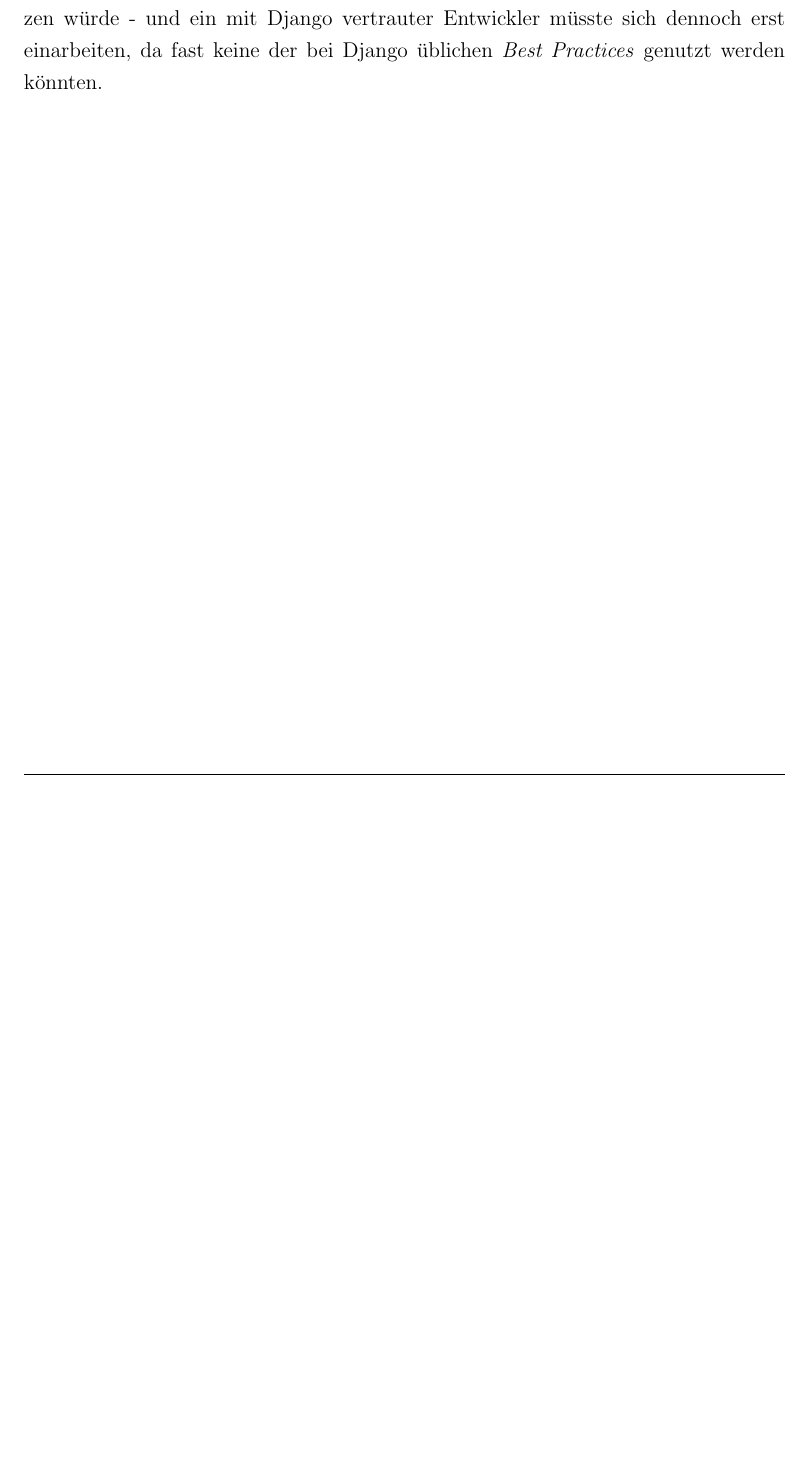
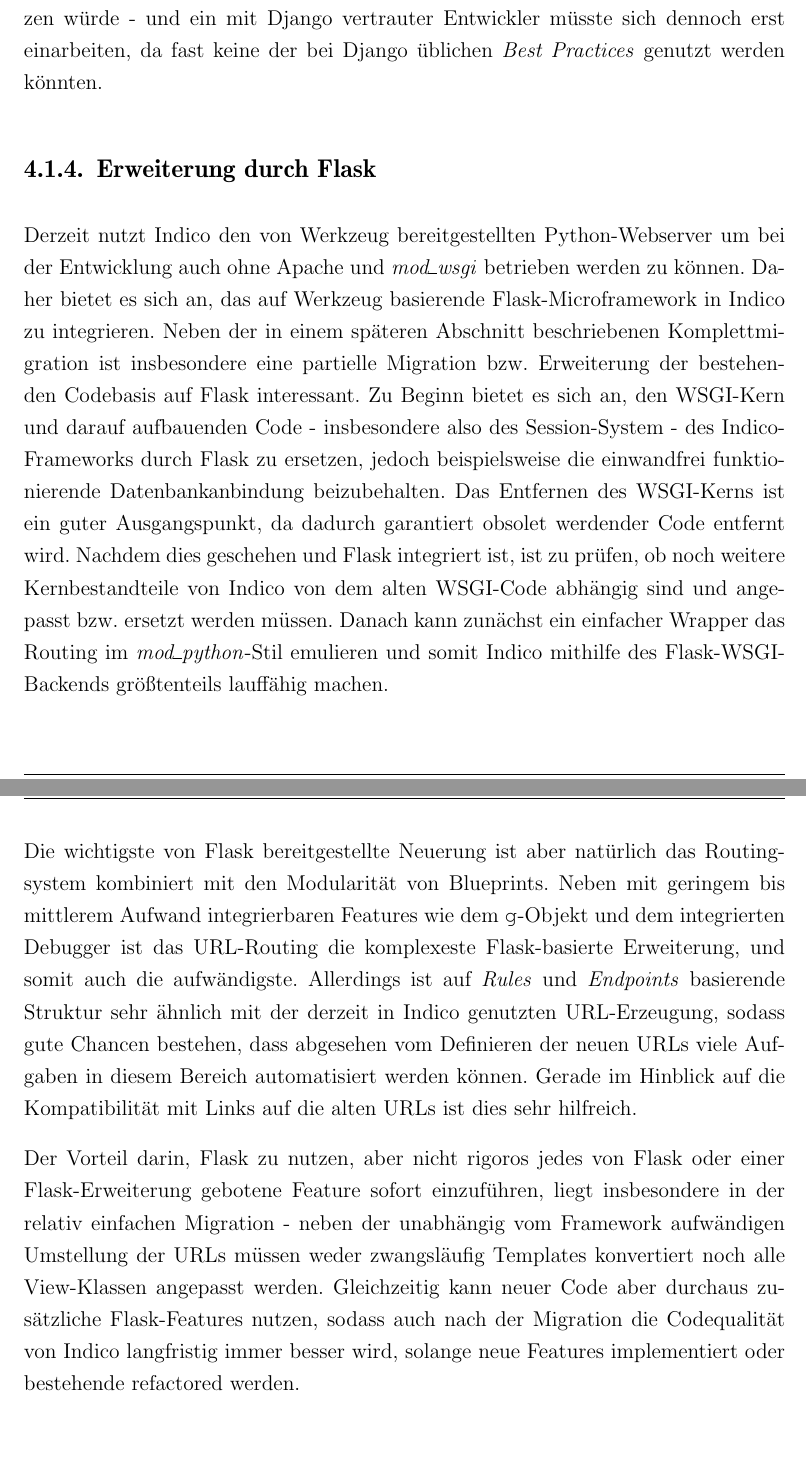
Before and after one commit to ThiefMaster/master-thesis, a LaTeX thesis (Thesis.tex, which reads 04_Auswahl.tex): part of page 55 of 57 before the commit and two parts of pages 55 and 56 of 58 after it, the two joined at a grey line, cut so that both start at the same text, the shorter picture padded with empty space. Compiled offline with pdfLaTeX; an older LaTeX class or package is replaced by its successor.

Commit message:
Selection/Paths/FlaskIndico

```diff
--- a/04_Auswahl.tex
+++ b/04_Auswahl.tex
@@ -110,3 +110,35 @@
 sich bei Django um ein sehr mächtiges und komplexes Framework, welches man bei dieser Lösung nur zu
 einem Bruchteil nutzen würde - und ein mit Django vertrauter Entwickler müsste sich dennoch erst
 einarbeiten, da fast keine der bei Django üblichen \emph{Best Practices} genutzt werden könnten.
+
+
+\subsection{Erweiterung durch Flask}
+Derzeit nutzt Indico den von Werkzeug bereitgestellten Python-Webserver um bei der Entwicklung auch
+ohne Apache und \emph{mod\_wsgi} betrieben werden zu können. Daher bietet es sich an, das auf
+Werkzeug basierende Flask-Microframework in Indico zu integrieren. Neben der in einem späteren
+Abschnitt beschriebenen Komplettmigration ist insbesondere eine partielle Migration bzw. Erweiterung
+der bestehenden Codebasis auf Flask interessant. Zu Beginn bietet es sich an, den WSGI-Kern und
+darauf aufbauenden Code - insbesondere also des Session-System - des Indico-Frameworks durch Flask
+zu ersetzen, jedoch beispielsweise die einwandfrei funktionierende Datenbankanbindung beizubehalten.
+Das Entfernen des WSGI-Kerns ist ein guter Ausgangspunkt, da dadurch garantiert obsolet werdender
+Code entfernt wird. Nachdem dies geschehen und Flask integriert ist, ist zu prüfen, ob noch weitere
+Kernbestandteile von Indico von dem alten WSGI-Code abhängig sind und angepasst bzw. ersetzt werden
+müssen. Danach kann zunächst ein einfacher Wrapper das Routing im \emph{mod\_python}-Stil emulieren
+und somit Indico mithilfe des Flask-WSGI-Backends größtenteils lauffähig machen.
+
+Die wichtigste von Flask bereitgestellte Neuerung ist aber natürlich das Routingsystem kombiniert
+mit den Modularität von Blueprints. Neben mit geringem bis mittlerem Aufwand integrierbaren Features
+wie dem \lstinline{g}-Objekt und dem integrierten Debugger ist das URL-Routing die komplexeste
+Flask-basierte Erweiterung, und somit auch die aufwändigste. Allerdings ist auf \emph{Rules} und
+\emph{Endpoints} basierende Struktur sehr ähnlich mit der derzeit in Indico genutzten URL-Erzeugung,
+sodass gute Chancen bestehen, dass abgesehen vom Definieren der neuen URLs viele Aufgaben in diesem
+Bereich automatisiert werden können. Gerade im Hinblick auf die Kompatibilität mit Links auf die
+alten URLs ist dies sehr hilfreich.
+
+Der Vorteil darin, Flask zu nutzen, aber nicht rigoros jedes von Flask oder einer Flask-Erweiterung
+gebotene Feature sofort einzuführen, liegt insbesondere in der relativ einfachen Migration - neben
+der unabhängig vom Framework aufwändigen Umstellung der URLs müssen weder zwangsläufig Templates
+konvertiert noch alle View-Klassen angepasst werden. Gleichzeitig kann neuer Code aber durchaus
+zusätzliche Flask-Features nutzen, sodass auch nach der Migration die Codequalität von Indico
+langfristig immer besser wird, solange neue Features implementiert oder bestehende refactored
+werden.
```
